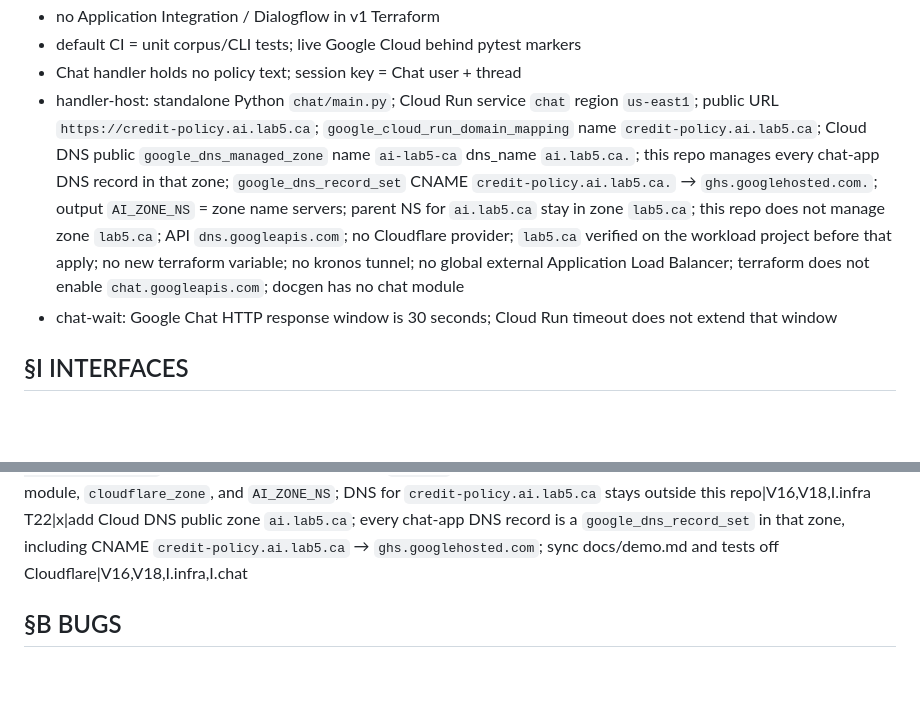
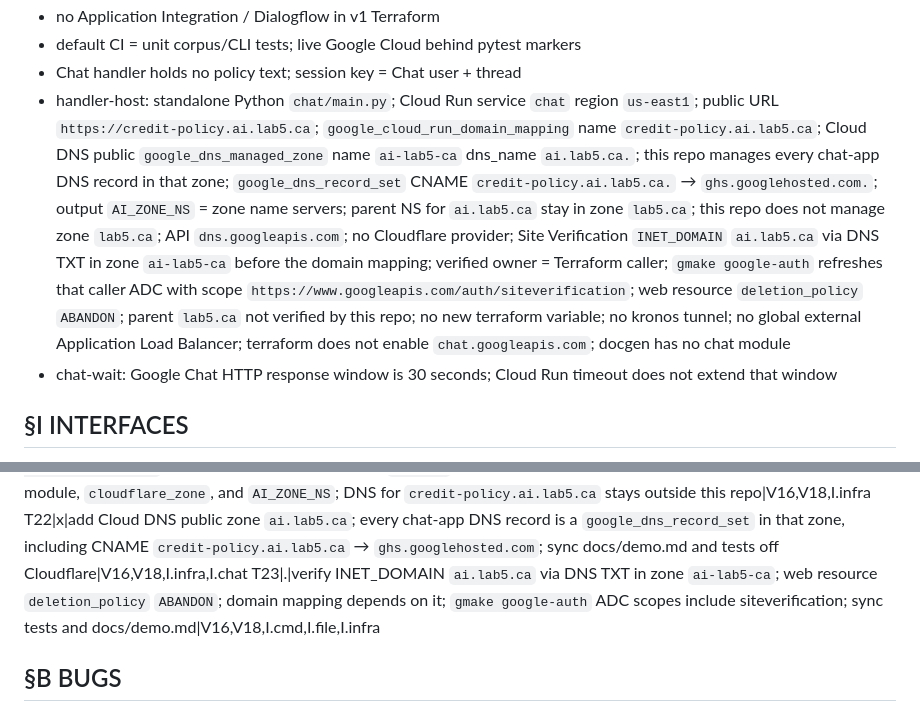
Before and after one commit to kborovik/google-gemini-platform, a Markdown page: SPEC.md, 2 parts joined by grey strips. Drawn GitHub-style; blank space fills up the shorter version.

```diff
--- a/SPEC.md
+++ b/SPEC.md
@@ -19,7 +19,7 @@ Demo: credit officer in Google Chat asks an ADK Python agent on Agent Runtime. R
 - no Application Integration / Dialogflow in v1 Terraform
 - default CI = unit corpus/CLI tests; live Google Cloud behind pytest markers
 - Chat handler holds no policy text; session key = Chat user + thread
-- handler-host: standalone Python `chat/main.py`; Cloud Run service `chat` region `us-east1`; public URL `https://credit-policy.ai.lab5.ca`; `google_cloud_run_domain_mapping` name `credit-policy.ai.lab5.ca`; Cloud DNS public `google_dns_managed_zone` name `ai-lab5-ca` dns_name `ai.lab5.ca.`; this repo manages every chat-app DNS record in that zone; `google_dns_record_set` CNAME `credit-policy.ai.lab5.ca.` → `ghs.googlehosted.com.`; output `AI_ZONE_NS` = zone name servers; parent NS for `ai.lab5.ca` stay in zone `lab5.ca`; this repo does not manage zone `lab5.ca`; API `dns.googleapis.com`; no Cloudflare provider; `lab5.ca` verified on the workload project before that apply; no new terraform variable; no kronos tunnel; no global external Application Load Balancer; terraform does not enable `chat.googleapis.com`; docgen has no chat module
+- handler-host: standalone Python `chat/main.py`; Cloud Run service `chat` region `us-east1`; public URL `https://credit-policy.ai.lab5.ca`; `google_cloud_run_domain_mapping` name `credit-policy.ai.lab5.ca`; Cloud DNS public `google_dns_managed_zone` name `ai-lab5-ca` dns_name `ai.lab5.ca.`; this repo manages every chat-app DNS record in that zone; `google_dns_record_set` CNAME `credit-policy.ai.lab5.ca.` → `ghs.googlehosted.com.`; output `AI_ZONE_NS` = zone name servers; parent NS for `ai.lab5.ca` stay in zone `lab5.ca`; this repo does not manage zone `lab5.ca`; API `dns.googleapis.com`; no Cloudflare provider; Site Verification `INET_DOMAIN` `ai.lab5.ca` via DNS TXT in zone `ai-lab5-ca` before the domain mapping; verified owner = Terraform caller; `gmake google-auth` refreshes that caller ADC with scope `https://www.googleapis.com/auth/siteverification`; web resource `deletion_policy` `ABANDON`; parent `lab5.ca` not verified by this repo; no new terraform variable; no kronos tunnel; no global external Application Load Balancer; terraform does not enable `chat.googleapis.com`; docgen has no chat module
 - chat-wait: Google Chat HTTP response window is 30 seconds; Cloud Run timeout does not extend that window
 
 ## §I INTERFACES
@@ -79,6 +79,7 @@ T19|x|provision DNS-only CNAME `chat.lab5.ca` with module `terraform-cloudflare-
 T20|x|create full zone `ai.lab5.ca`; CNAME `credit-policy` → `ghs.googlehosted.com`; domain mapping and `CHAT_HOST` = `credit-policy.ai.lab5.ca`; parent NS records stay in zone `lab5.ca`|V16,V18,I.infra,I.chat
 T21|x|drop the Cloudflare dns-record module, `cloudflare_zone`, and `AI_ZONE_NS`; DNS for `credit-policy.ai.lab5.ca` stays outside this repo|V16,V18,I.infra
 T22|x|add Cloud DNS public zone `ai.lab5.ca`; every chat-app DNS record is a `google_dns_record_set` in that zone, including CNAME `credit-policy.ai.lab5.ca` → `ghs.googlehosted.com`; sync docs/demo.md and tests off Cloudflare|V16,V18,I.infra,I.chat
+T23|.|verify INET_DOMAIN `ai.lab5.ca` via DNS TXT in zone `ai-lab5-ca`; web resource `deletion_policy` `ABANDON`; domain mapping depends on it; `gmake google-auth` ADC scopes include siteverification; sync tests and docs/demo.md|V16,V18,I.cmd,I.file,I.infra
 
 ## §B BUGS
 
```
Also changed, not shown: other parts of SPEC.md (+3 -3 lines).
